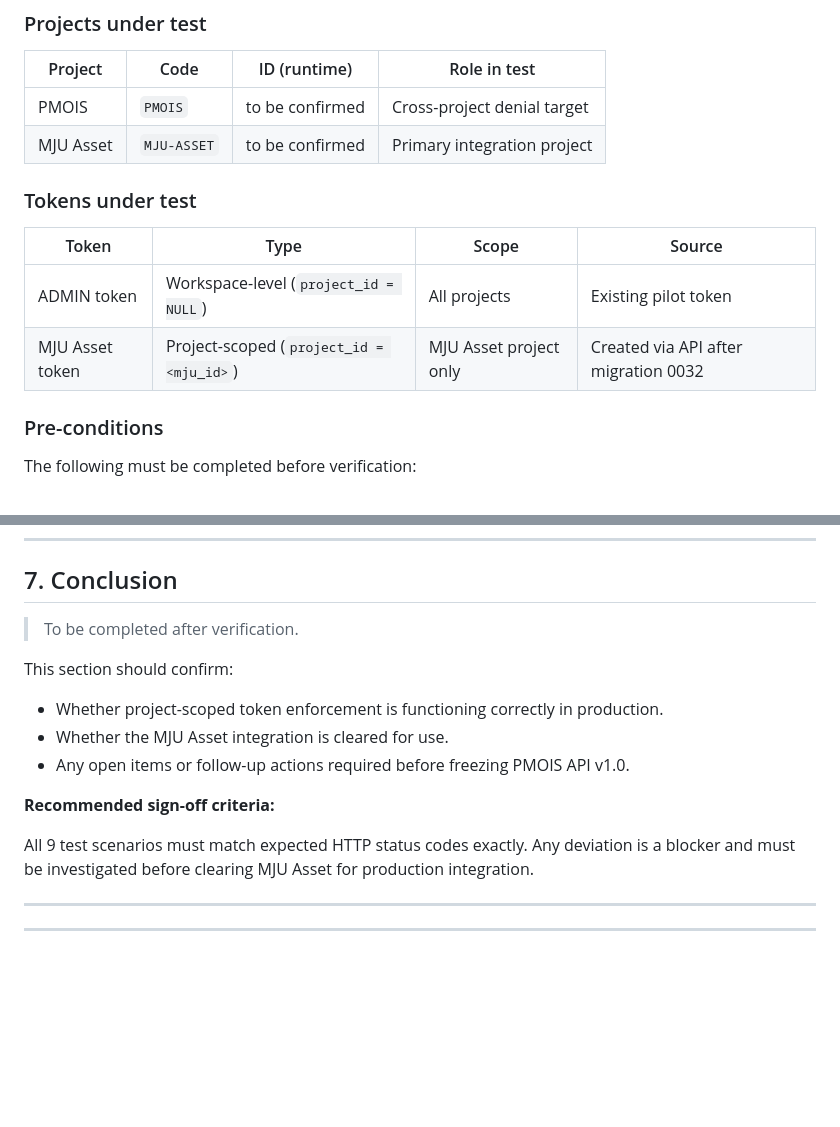
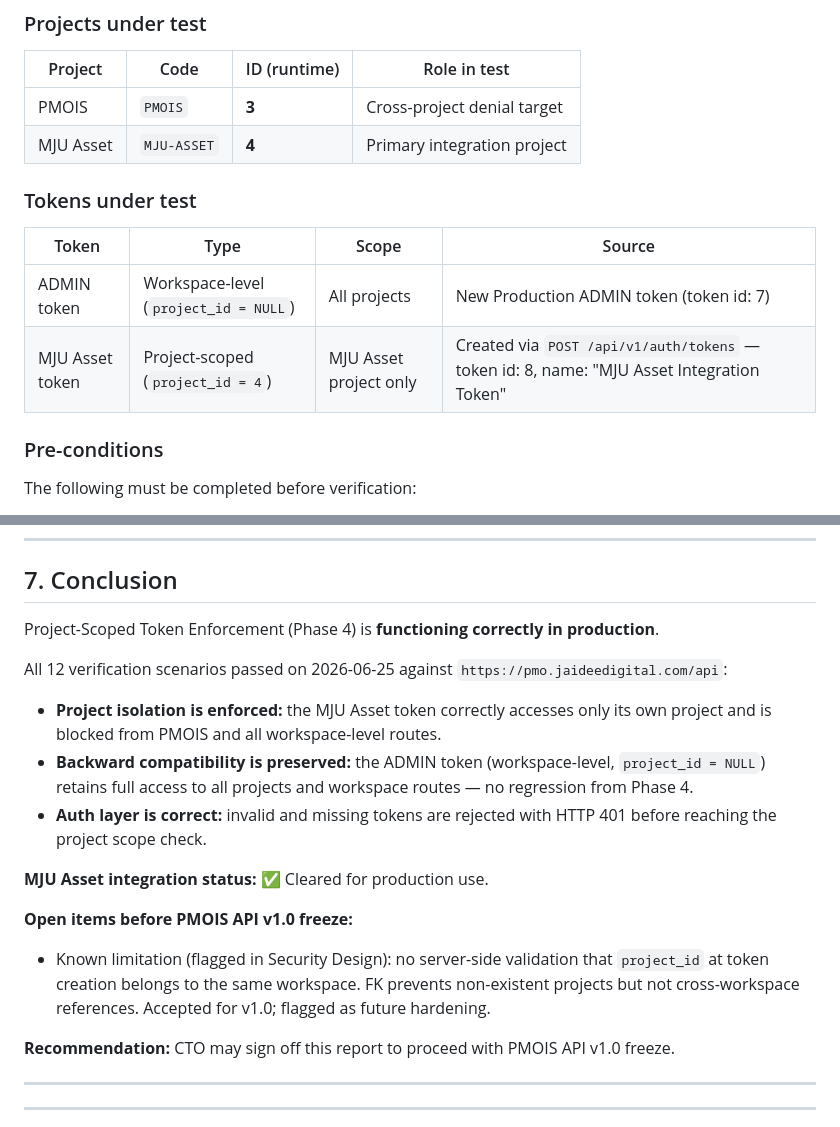
Before and after one commit to taohouy/pmois-app, a Markdown page: docs/reports/project-scoped-token-enforcement-verification.md, 2 parts joined by grey strips. Rendered like a GitHub page; blank space fills up the shorter version.

```diff
--- a/docs/reports/project-scoped-token-enforcement-verification.md
+++ b/docs/reports/project-scoped-token-enforcement-verification.md
@@ -35,15 +35,15 @@
 
 | Project | Code | ID (runtime) | Role in test |
 |---------|------|-------------|--------------|
-| PMOIS | `PMOIS` | to be confirmed | Cross-project denial target |
-| MJU Asset | `MJU-ASSET` | to be confirmed | Primary integration project |
+| PMOIS | `PMOIS` | **3** | Cross-project denial target |
+| MJU Asset | `MJU-ASSET` | **4** | Primary integration project |
 
 ### Tokens under test
 
 | Token | Type | Scope | Source |
 |-------|------|-------|--------|
-| ADMIN token | Workspace-level (`project_id = NULL`) | All projects | Existing pilot token |
-| MJU Asset token | Project-scoped (`project_id = <mju_id>`) | MJU Asset project only | Created via API after migration 0032 |
+| ADMIN token | Workspace-level (`project_id = NULL`) | All projects | New Production ADMIN token (token id: 7) |
+| MJU Asset token | Project-scoped (`project_id = 4`) | MJU Asset project only | Created via `POST /api/v1/auth/tokens` — token id: 8, name: "MJU Asset Integration Token" |
 
 ### Pre-conditions
 
@@ -444,17 +456,20 @@ GET /api/v1/projects/{MJU_ID}/status
 
 ## 7. Conclusion
 
-> To be completed after verification.
+Project-Scoped Token Enforcement (Phase 4) is **functioning correctly in production**.
 
-This section should confirm:
+All 12 verification scenarios passed on 2026-06-25 against `https://pmo.jaideedigital.com/api`:
 
-- Whether project-scoped token enforcement is functioning correctly in production.
-- Whether the MJU Asset integration is cleared for use.
-- Any open items or follow-up actions required before freezing PMOIS API v1.0.
+- **Project isolation is enforced:** the MJU Asset token correctly accesses only its own project and is blocked from PMOIS and all workspace-level routes.
+- **Backward compatibility is preserved:** the ADMIN token (workspace-level, `project_id = NULL`) retains full access to all projects and workspace routes — no regression from Phase 4.
+- **Auth layer is correct:** invalid and missing tokens are rejected with HTTP 401 before reaching the project scope check.
 
-**Recommended sign-off criteria:**
+**MJU Asset integration status:** ✅ Cleared for production use.
 
-All 9 test scenarios must match expected HTTP status codes exactly. Any deviation is a blocker and must be investigated before clearing MJU Asset for production integration.
+**Open items before PMOIS API v1.0 freeze:**
+- Known limitation (flagged in Security Design): no server-side validation that `project_id` at token creation belongs to the same workspace. FK prevents non-existent projects but not cross-workspace references. Accepted for v1.0; flagged as future hardening.
+
+**Recommendation:** CTO may sign off this report to proceed with PMOIS API v1.0 freeze.
 
 ---
 
```
Also changed, not shown: other parts of docs/reports/project-scoped-token-enforcement-verification.md (+28 -16 lines).
